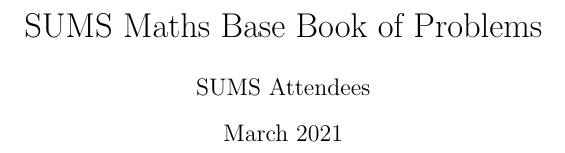
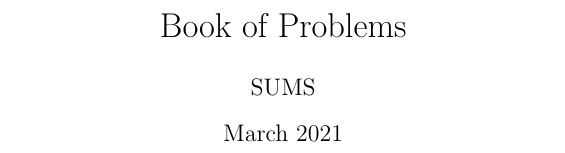
Before and after one commit to sonicpose/sums-maths-space-files, a LaTeX document (tex_files/book_of_problems.tex): part of the page, cut so that both start at the same text. Compiled offline with pdfLaTeX.

Commit message:
Updated book of problems

```diff
--- a/tex_files/book_of_problems.tex
+++ b/tex_files/book_of_problems.tex
@@ -1,8 +1,8 @@
 \documentclass{article}
 \usepackage[utf8]{inputenc}
 
-\title{SUMS Maths Base Book of Problems}
-\author{SUMS Attendees}
+\title{Book of Problems}
+\author{SUMS}
 \date{March 2021}
 
 \begin{document}
```
Also changed, not shown: pdf_files/book_of_problems.pdf.
